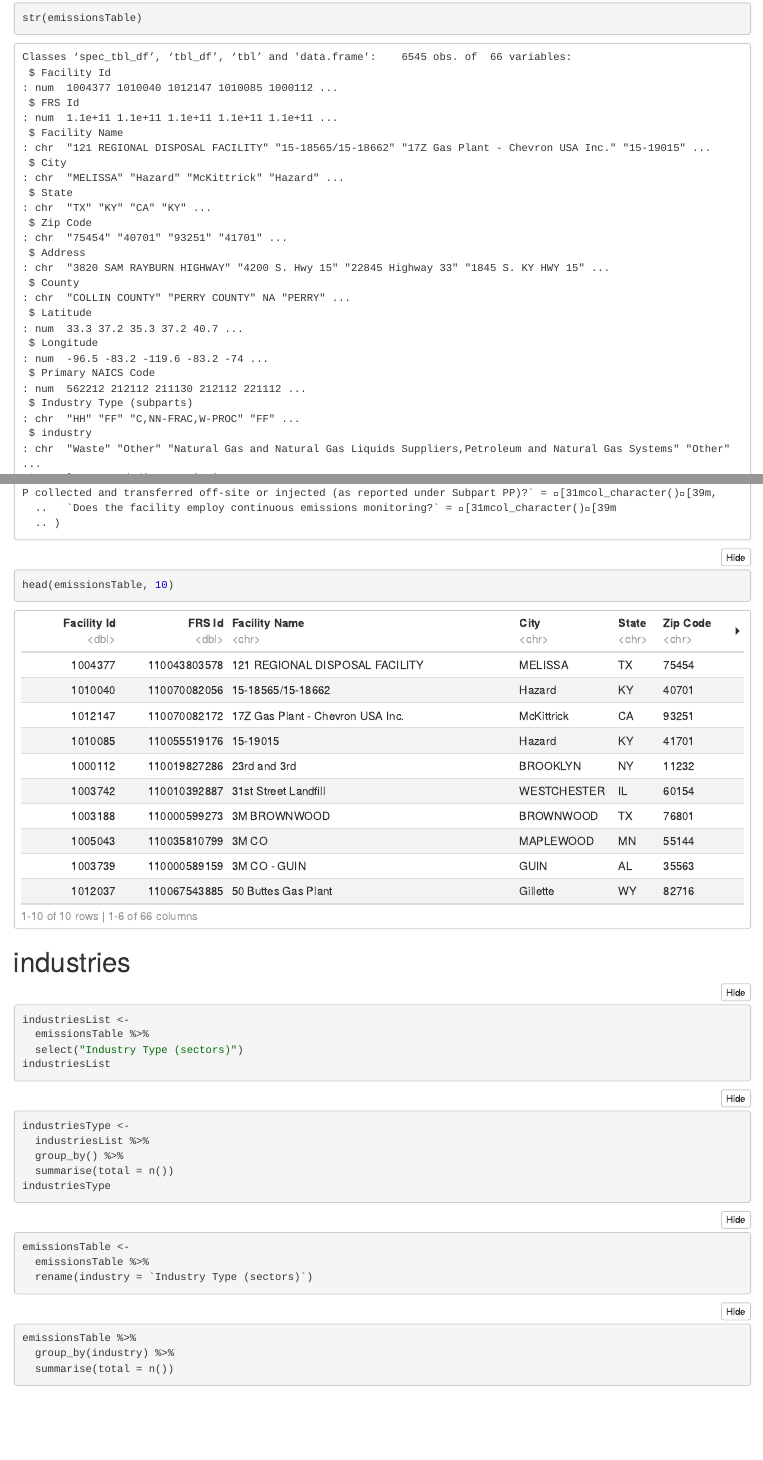
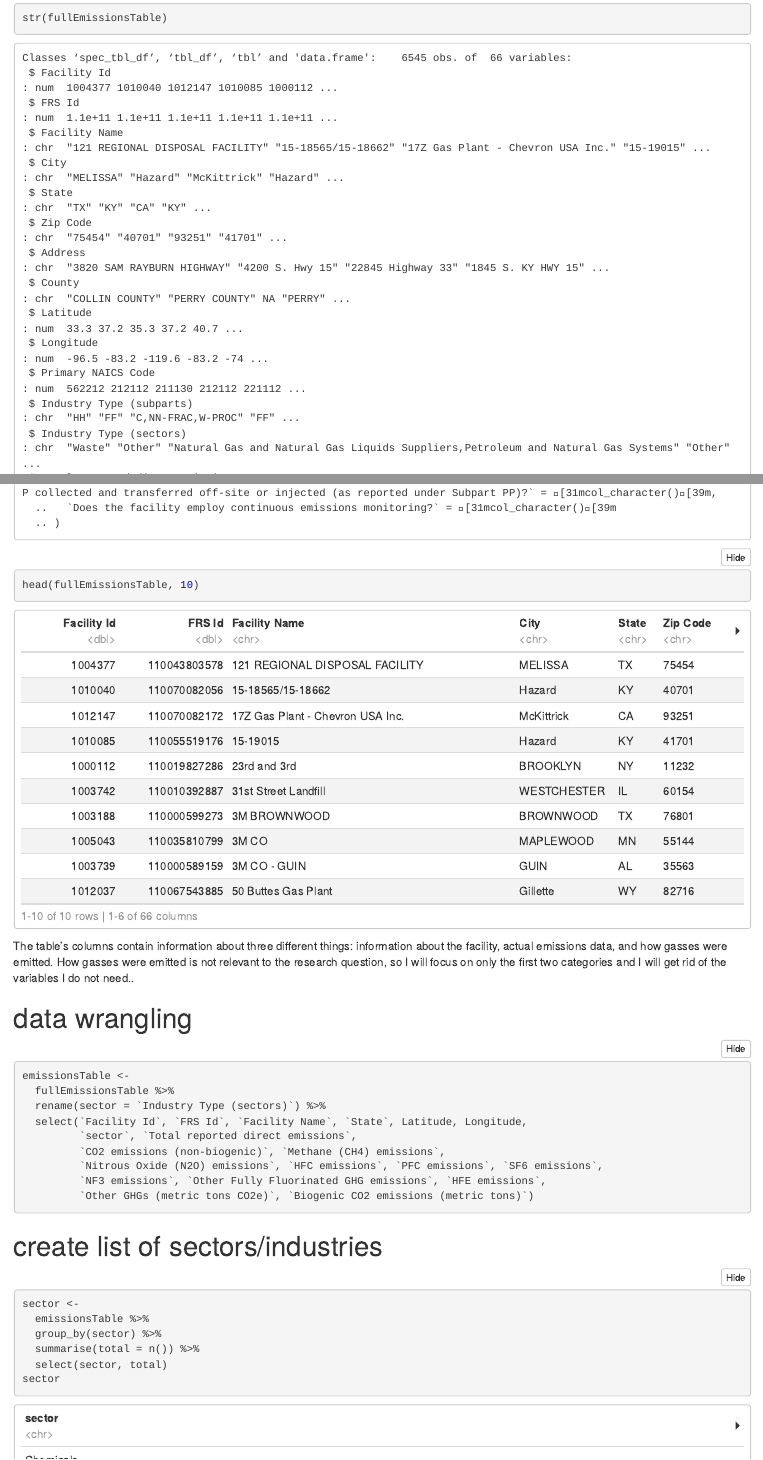
Before and after one commit to gberlin1/Greenhouse-Gas-Emission-2018, an R Markdown document (Greenhouse Gas Emissions 2018.Rmd): the page in a window 1100 px wide, from 660 px down before the commit and from 2040 px down after it, so that both start at the same text, and a second part further down, joined at a grey line. The pictures show the output file Greenhouse Gas Emissions 2018.nb.html that the author committed with the source, opened offline; long lines of code are wrapped.

Commit message:
data wrangling, sectors/industries

````diff
--- a/Greenhouse Gas Emissions 2018.Rmd
+++ b/Greenhouse Gas Emissions 2018.Rmd
@@ -29,3 +29 @@
 ```{r}
-str(emissionsTable)
-head(emissionsTable, 10)
@@ -32,11 +31,31 @@
+str(fullEmissionsTable)
+head(fullEmissionsTable, 10)
+```
+
+The table's columns contain information about three different things: information about the facility, actual emissions data, and how gasses were emitted.
+How gasses were emitted is not relevant to the research question, so I will focus on only the first two categories and I will get rid of the variables I do not need..
+
+# data wrangling
+```{r}
+emissionsTable <-
+  fullEmissionsTable %>%
+  rename(sector = `Industry Type (sectors)`) %>%
+  select(`Facility Id`, `FRS Id`, `Facility Name`, `State`, Latitude, Longitude,
+         `sector`, `Total reported direct emissions`,
+         `CO2 emissions (non-biogenic)`, `Methane (CH4) emissions`,
+         `Nitrous Oxide (N2O) emissions`, `HFC emissions`, `PFC emissions`, `SF6 emissions`,
+         `NF3 emissions`, `Other Fully Fluorinated GHG emissions`, `HFE emissions`,
+         `Other GHGs (metric tons CO2e)`, `Biogenic CO2 emissions (metric tons)`)
 ```
 
 
-# industries
+# create list of sectors/industries
 ```{r}
-industriesList <-
+sector <-
   emissionsTable %>%
-  select("Industry Type (sectors)")
-industriesList
+  group_by(sector) %>%
+  summarise(total = n()) %>%
+  select(sector, total)
+sector
 ```
 
@@ -43,6 +66 @@
 ```{r}
-industriesType <-
-  industriesList %>%
-  group_by() %>%
-  summarise(total = n())
-industriesType
@@ -51,11 +82,0 @@
-```{r}
-emissionsTable <-
-  emissionsTable %>%
-  rename(industry = `Industry Type (sectors)`)
-```
-
-```{r}
-emissionsTable %>%
-  group_by(industry) %>%
-  summarise(total = n())
-```
````
Also changed, not shown: Greenhouse Gas Emissions 2018.nb.html, Greenhouse Gas Emissions 2018.Rmd (29 more changed lines).
